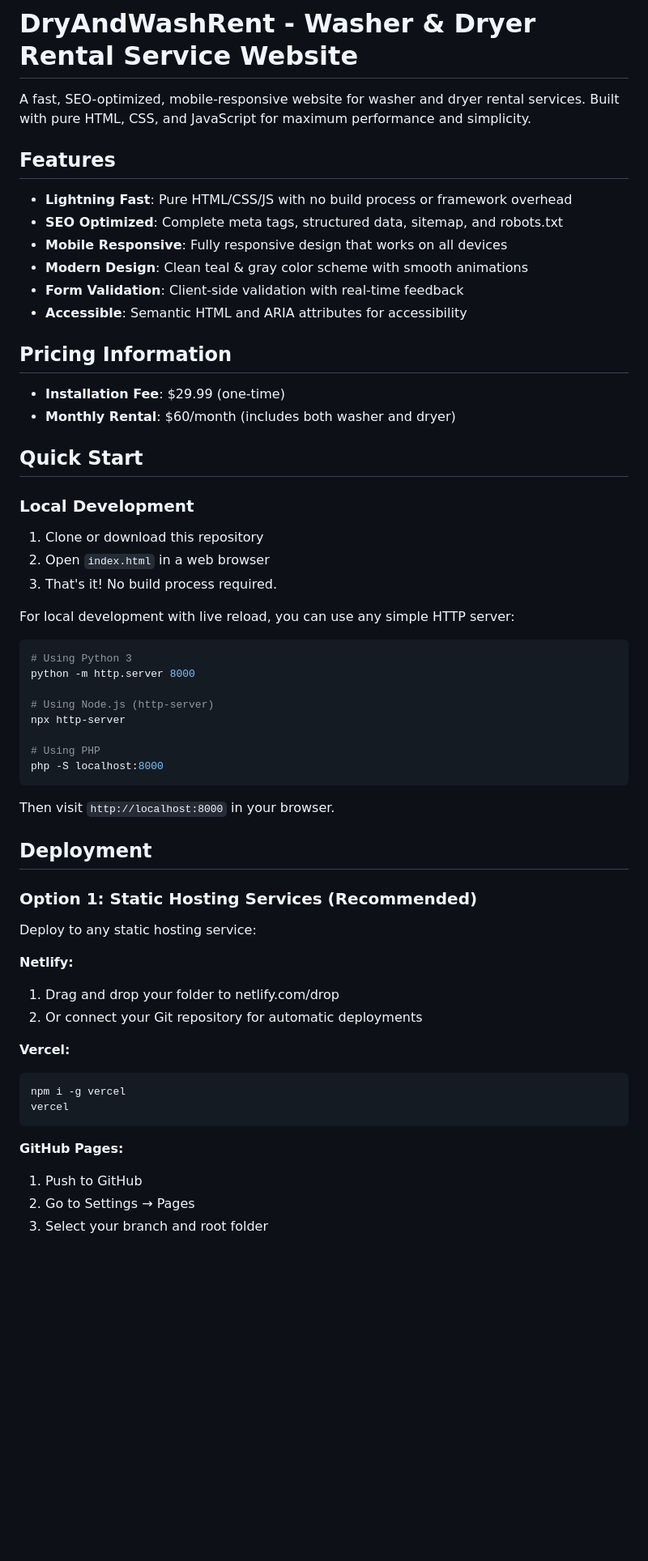
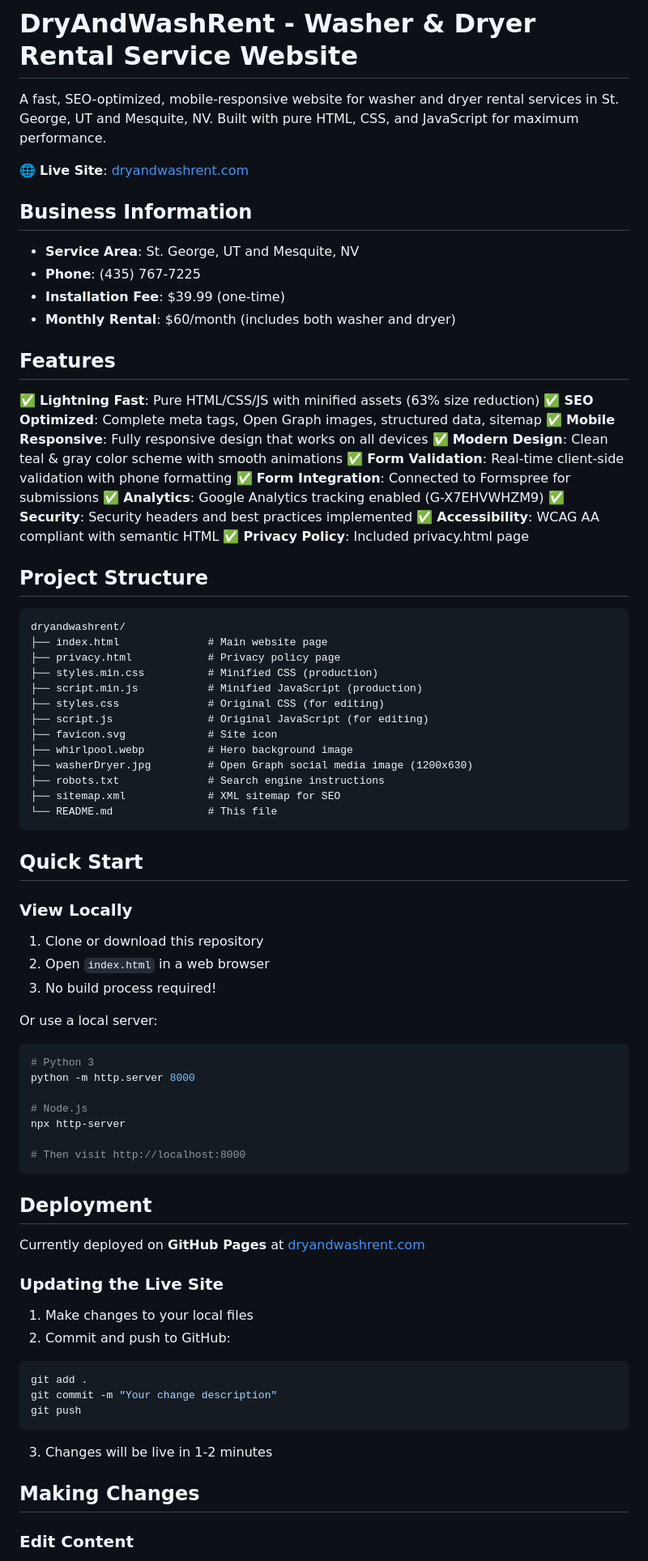
Before and after one commit to DrewAdams85/dryandwashrent, a Markdown page: README.md, the part around one of its changes. Shown at 81% size. Drawn GitHub-style; blank space fills up the shorter version.

````diff
--- a/README.md
+++ b/README.md
@@ -1,62 +1,83 @@
 # DryAndWashRent - Washer & Dryer Rental Service Website
 
-A fast, SEO-optimized, mobile-responsive website for washer and dryer rental services. Built with pure HTML, CSS, and JavaScript for maximum performance and simplicity.
+A fast, SEO-optimized, mobile-responsive website for washer and dryer rental services in St. George, UT and Mesquite, NV. Built with pure HTML, CSS, and JavaScript for maximum performance.
+
+🌐 **Live Site**: [dryandwashrent.com](https://dryandwashrent.com)
+
+## Business Information
+
+- **Service Area**: St. George, UT and Mesquite, NV
+- **Phone**: (435) 767-7225
+- **Installation Fee**: $39.99 (one-time)
+- **Monthly Rental**: $60/month (includes both washer and dryer)
 
 ## Features
 
-- **Lightning Fast**: Pure HTML/CSS/JS with no build process or framework overhead
-- **SEO Optimized**: Complete meta tags, structured data, sitemap, and robots.txt
-- **Mobile Responsive**: Fully responsive design that works on all devices
-- **Modern Design**: Clean teal & gray color scheme with smooth animations
-- **Form Validation**: Client-side validation with real-time feedback
-- **Accessible**: Semantic HTML and ARIA attributes for accessibility
+✅ **Lightning Fast**: Pure HTML/CSS/JS with minified assets (63% size reduction)
+✅ **SEO Optimized**: Complete meta tags, Open Graph images, structured data, sitemap
+✅ **Mobile Responsive**: Fully responsive design that works on all devices
+✅ **Modern Design**: Clean teal & gray color scheme with smooth animations
+✅ **Form Validation**: Real-time client-side validation with phone formatting
+✅ **Form Integration**: Connected to Formspree for submissions
+✅ **Analytics**: Google Analytics tracking enabled (G-X7EHVWHZM9)
+✅ **Security**: Security headers and best practices implemented
+✅ **Accessibility**: WCAG AA compliant with semantic HTML
+✅ **Privacy Policy**: Included privacy.html page
 
-## Pricing Information
+## Project Structure
 
-- **Installation Fee**: $29.99 (one-time)
-- **Monthly Rental**: $60/month (includes both washer and dryer)
+```
+dryandwashrent/
+├── index.html              # Main website page
+├── privacy.html            # Privacy policy page
+├── styles.min.css          # Minified CSS (production)
+├── script.min.js           # Minified JavaScript (production)
+├── styles.css              # Original CSS (for editing)
+├── script.js               # Original JavaScript (for editing)
+├── favicon.svg             # Site icon
+├── whirlpool.webp          # Hero background image
+├── washerDryer.jpg         # Open Graph social media image (1200x630)
+├── robots.txt              # Search engine instructions
+├── sitemap.xml             # XML sitemap for SEO
+└── README.md               # This file
+```
 
 ## Quick Start
 
-### Local Development
+### View Locally
 
 1. Clone or download this repository
 2. Open `index.html` in a web browser
-3. That's it! No build process required.
+3. No build process required!
 
-For local development with live reload, you can use any simple HTTP server:
+Or use a local server:
 
 ```bash
-# Using Python 3
+# Python 3
 python -m http.server 8000
 
-# Using Node.js (http-server)
+# Node.js
 npx http-server
 
-# Using PHP
-php -S localhost:8000
+# Then visit http://localhost:8000
 ```
-
-Then visit `http://localhost:8000` in your browser.
 
 ## Deployment
 
-### Option 1: Static Hosting Services (Recommended)
+Currently deployed on **GitHub Pages** at [dryandwashrent.com](https://dryandwashrent.com)
 
-Deploy to any static hosting service:
+### Updating the Live Site
 
-**Netlify:**
-1. Drag and drop your folder to netlify.com/drop
-2. Or connect your Git repository for automatic deployments
+1. Make changes to your local files
+2. Commit and push to GitHub:
+```bash
+git add .
+git commit -m "Your change description"
+git push
+```
+3. Changes will be live in 1-2 minutes
 
-**Vercel:**
-```bash
-npm i -g vercel
-vercel
-```
+## Making Changes
 
-**GitHub Pages:**
-1. Push to GitHub
-2. Go to Settings → Pages
-3. Select your branch and root folder
+### Edit Content
 
````
Also changed, not shown: other parts of README.md (+117 -143 lines).
